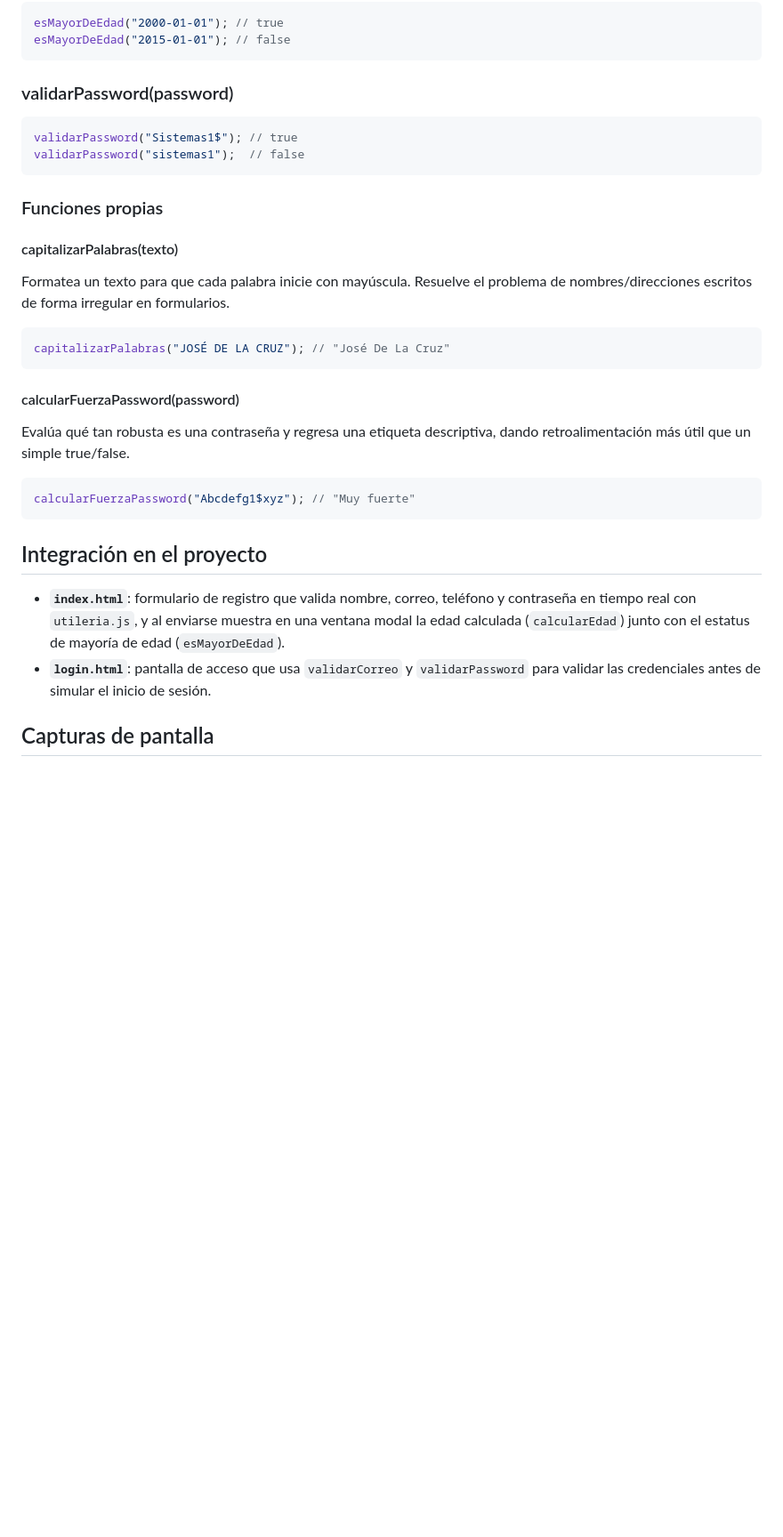
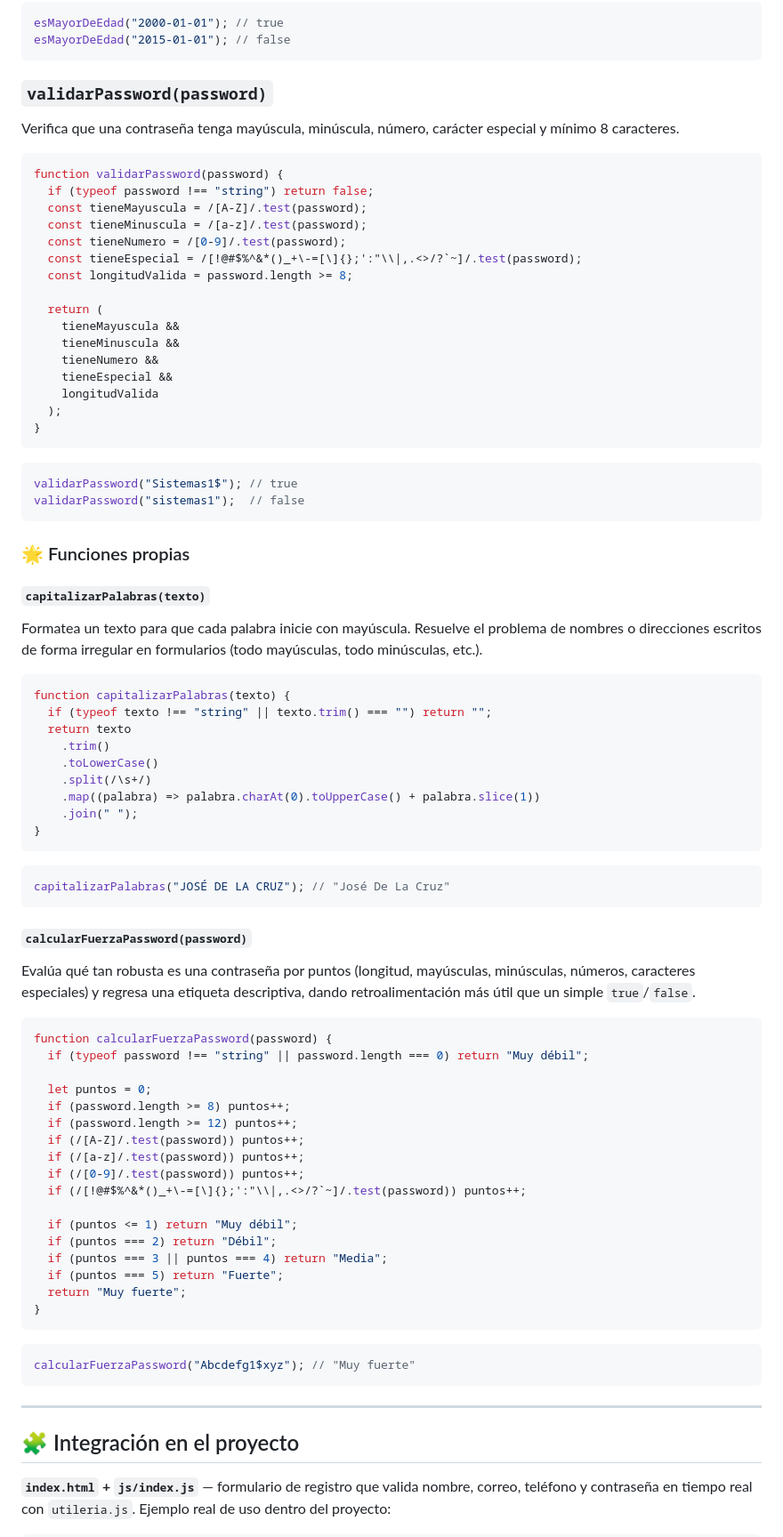
Before and after one commit to CristianMartinezz1/Actividad2, a Markdown page: README.md, the part around one of its changes. Shown at 89% size. Rendered like a GitHub page; blank space fills up the shorter version.

Commit message:
Actualizar readme

````diff
--- a/README.md
+++ b/README.md
@@ -65,35 +131,87 @@ esMayorDeEdad("2000-01-01"); // true
 esMayorDeEdad("2015-01-01"); // false
 ```
 
-### validarPassword(password)
+### `validarPassword(password)`
+
+Verifica que una contraseña tenga mayúscula, minúscula, número, carácter especial y mínimo 8 caracteres.
+
+```javascript
+function validarPassword(password) {
+  if (typeof password !== "string") return false;
+  const tieneMayuscula = /[A-Z]/.test(password);
+  const tieneMinuscula = /[a-z]/.test(password);
+  const tieneNumero = /[0-9]/.test(password);
+  const tieneEspecial = /[!@#$%^&*()_+\-=[\]{};':"\\|,.<>/?`~]/.test(password);
+  const longitudValida = password.length >= 8;
+
+  return (
+    tieneMayuscula &&
+    tieneMinuscula &&
+    tieneNumero &&
+    tieneEspecial &&
+    longitudValida
+  );
+}
+```
 
 ```javascript
 validarPassword("Sistemas1$"); // true
 validarPassword("sistemas1");  // false
 ```
 
-### Funciones propias
+### 🌟 Funciones propias
 
-#### capitalizarPalabras(texto)
+#### `capitalizarPalabras(texto)`
 
-Formatea un texto para que cada palabra inicie con mayúscula. Resuelve el problema de nombres/direcciones escritos de forma irregular en formularios.
+Formatea un texto para que cada palabra inicie con mayúscula. Resuelve el problema de nombres o direcciones escritos de forma irregular en formularios (todo mayúsculas, todo minúsculas, etc.).
+
+```javascript
+function capitalizarPalabras(texto) {
+  if (typeof texto !== "string" || texto.trim() === "") return "";
+  return texto
+    .trim()
+    .toLowerCase()
+    .split(/\s+/)
+    .map((palabra) => palabra.charAt(0).toUpperCase() + palabra.slice(1))
+    .join(" ");
+}
+```
 
 ```javascript
 capitalizarPalabras("JOSÉ DE LA CRUZ"); // "José De La Cruz"
 ```
 
-#### calcularFuerzaPassword(password)
+#### `calcularFuerzaPassword(password)`
 
-Evalúa qué tan robusta es una contraseña y regresa una etiqueta descriptiva, dando retroalimentación más útil que un simple true/false.
+Evalúa qué tan robusta es una contraseña por puntos (longitud, mayúsculas, minúsculas, números, caracteres especiales) y regresa una etiqueta descriptiva, dando retroalimentación más útil que un simple `true`/`false`.
+
+```javascript
+function calcularFuerzaPassword(password) {
+  if (typeof password !== "string" || password.length === 0) return "Muy débil";
+
+  let puntos = 0;
+  if (password.length >= 8) puntos++;
+  if (password.length >= 12) puntos++;
+  if (/[A-Z]/.test(password)) puntos++;
+  if (/[a-z]/.test(password)) puntos++;
+  if (/[0-9]/.test(password)) puntos++;
+  if (/[!@#$%^&*()_+\-=[\]{};':"\\|,.<>/?`~]/.test(password)) puntos++;
+
+  if (puntos <= 1) return "Muy débil";
+  if (puntos === 2) return "Débil";
+  if (puntos === 3 || puntos === 4) return "Media";
+  if (puntos === 5) return "Fuerte";
+  return "Muy fuerte";
+}
+```
 
 ```javascript
 calcularFuerzaPassword("Abcdefg1$xyz"); // "Muy fuerte"
 ```
 
-## Integración en el proyecto
+---
 
-- **`index.html`**: formulario de registro que valida nombre, correo, teléfono y contraseña en tiempo real con `utileria.js`, y al enviarse muestra en una ventana modal la edad calculada (`calcularEdad`) junto con el estatus de mayoría de edad (`esMayorDeEdad`).
-- **`login.html`**: pantalla de acceso que usa `validarCorreo` y `validarPassword` para validar las credenciales antes de simular el inicio de sesión.
+## 🧩 Integración en el proyecto
 
-## Capturas de pantalla
+**`index.html` + `js/index.js`** — formulario de registro que valida nombre, correo, teléfono y contraseña en tiempo real con `utileria.js`. Ejemplo real de uso dentro del proyecto:
 
````
Also changed, not shown: other parts of README.md (+131 -31 lines).
